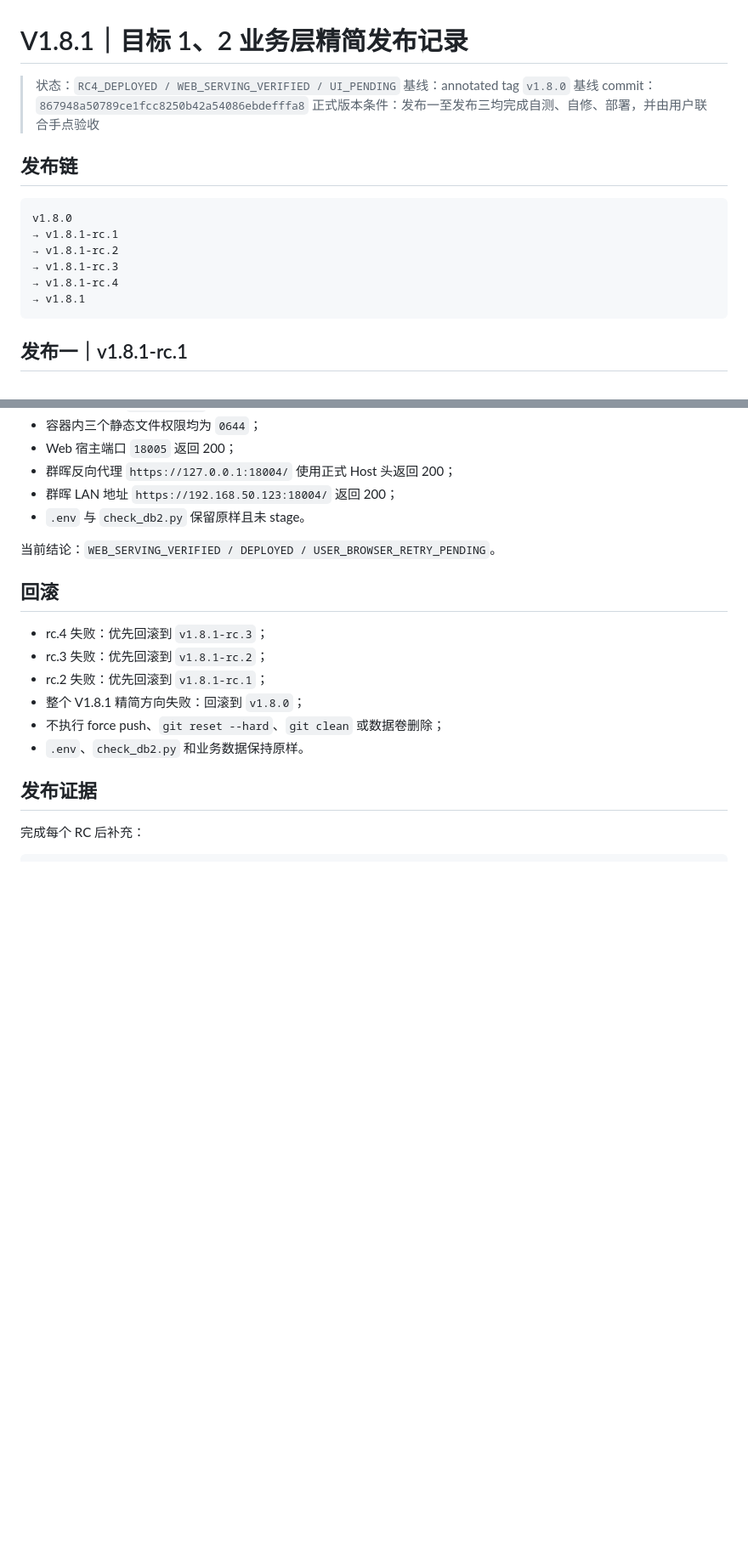
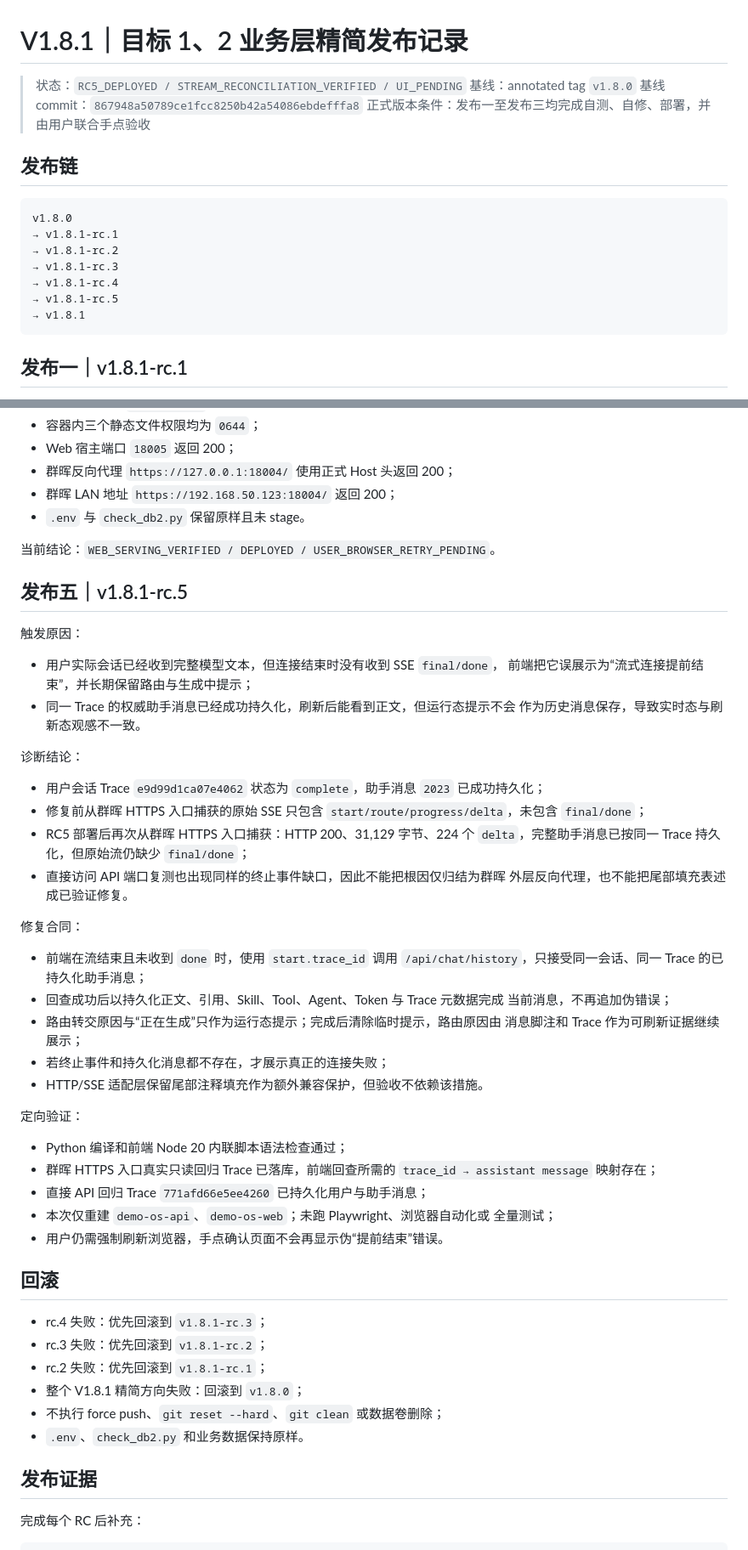
Before and after one commit to w497831176-rgb/greenview-ai-pm-demo, a Markdown page: docs/releases/v1.8.1.md, 2 parts joined by grey strips. Shown at 85% size. Rendered like a GitHub page; blank space fills up the shorter version.

Commit message:
docs: record rc5 stream reconciliation

````diff
--- a/docs/releases/v1.8.1.md
+++ b/docs/releases/v1.8.1.md
@@ -1,6 +1,6 @@
 # V1.8.1｜目标 1、2 业务层精简发布记录
 
-> 状态：`RC4_DEPLOYED / WEB_SERVING_VERIFIED / UI_PENDING`
+> 状态：`RC5_DEPLOYED / STREAM_RECONCILIATION_VERIFIED / UI_PENDING`
 > 基线：annotated tag `v1.8.0`
 > 基线 commit：`867948a50789ce1fcc8250b42a54086ebdefffa8`
 > 正式版本条件：发布一至发布三均完成自测、自修、部署，并由用户联合手点验收
@@ -13,6 +13,7 @@ v1.8.0
 → v1.8.1-rc.2
 → v1.8.1-rc.3
 → v1.8.1-rc.4
+→ v1.8.1-rc.5
 → v1.8.1
 ```
 
@@ -186,6 +187,47 @@ v1.8.0
 
 当前结论：`WEB_SERVING_VERIFIED / DEPLOYED / USER_BROWSER_RETRY_PENDING`。
 
+## 发布五｜v1.8.1-rc.5
+
+触发原因：
+
+- 用户实际会话已经收到完整模型文本，但连接结束时没有收到 SSE `final/done`，
+  前端把它误展示为“流式连接提前结束”，并长期保留路由与生成中提示；
+- 同一 Trace 的权威助手消息已经成功持久化，刷新后能看到正文，但运行态提示不会
+  作为历史消息保存，导致实时态与刷新态观感不一致。
+
+诊断结论：
+
+- 用户会话 Trace `e9d99d1ca07e4062` 状态为 `complete`，助手消息 `2023`
+  已成功持久化；
+- 修复前从群晖 HTTPS 入口捕获的原始 SSE 只包含
+  `start/route/progress/delta`，未包含 `final/done`；
+- RC5 部署后再次从群晖 HTTPS 入口捕获：HTTP 200、31,129 字节、224 个
+  `delta`，完整助手消息已按同一 Trace 持久化，但原始流仍缺少 `final/done`；
+- 直接访问 API 端口复测也出现同样的终止事件缺口，因此不能把根因仅归结为群晖
+  外层反向代理，也不能把尾部填充表述成已验证修复。
+
+修复合同：
+
+- 前端在流结束且未收到 `done` 时，使用 `start.trace_id` 调用
+  `/api/chat/history`，只接受同一会话、同一 Trace 的已持久化助手消息；
+- 回查成功后以持久化正文、引用、Skill、Tool、Agent、Token 与 Trace 元数据完成
+  当前消息，不再追加伪错误；
+- 路由转交原因与“正在生成”只作为运行态提示；完成后清除临时提示，路由原因由
+  消息脚注和 Trace 作为可刷新证据继续展示；
+- 若终止事件和持久化消息都不存在，才展示真正的连接失败；
+- HTTP/SSE 适配层保留尾部注释填充作为额外兼容保护，但验收不依赖该措施。
+
+定向验证：
+
+- Python 编译和前端 Node 20 内联脚本语法检查通过；
+- 群晖 HTTPS 入口真实只读回归 Trace 已落库，前端回查所需的
+  `trace_id → assistant message` 映射存在；
+- 直接 API 回归 Trace `771afd66e5ee4260` 已持久化用户与助手消息；
+- 本次仅重建 `demo-os-api`、`demo-os-web`；未跑 Playwright、浏览器自动化或
+  全量测试；
+- 用户仍需强制刷新浏览器，手点确认页面不会再显示伪“提前结束”错误。
+
 ## 回滚
 
 - rc.4 失败：优先回滚到 `v1.8.1-rc.3`；
````
Also changed, not shown: docs/V1.8-GOALS-1-2-LIVING-CONTRACT.md (+20 -5 lines).
